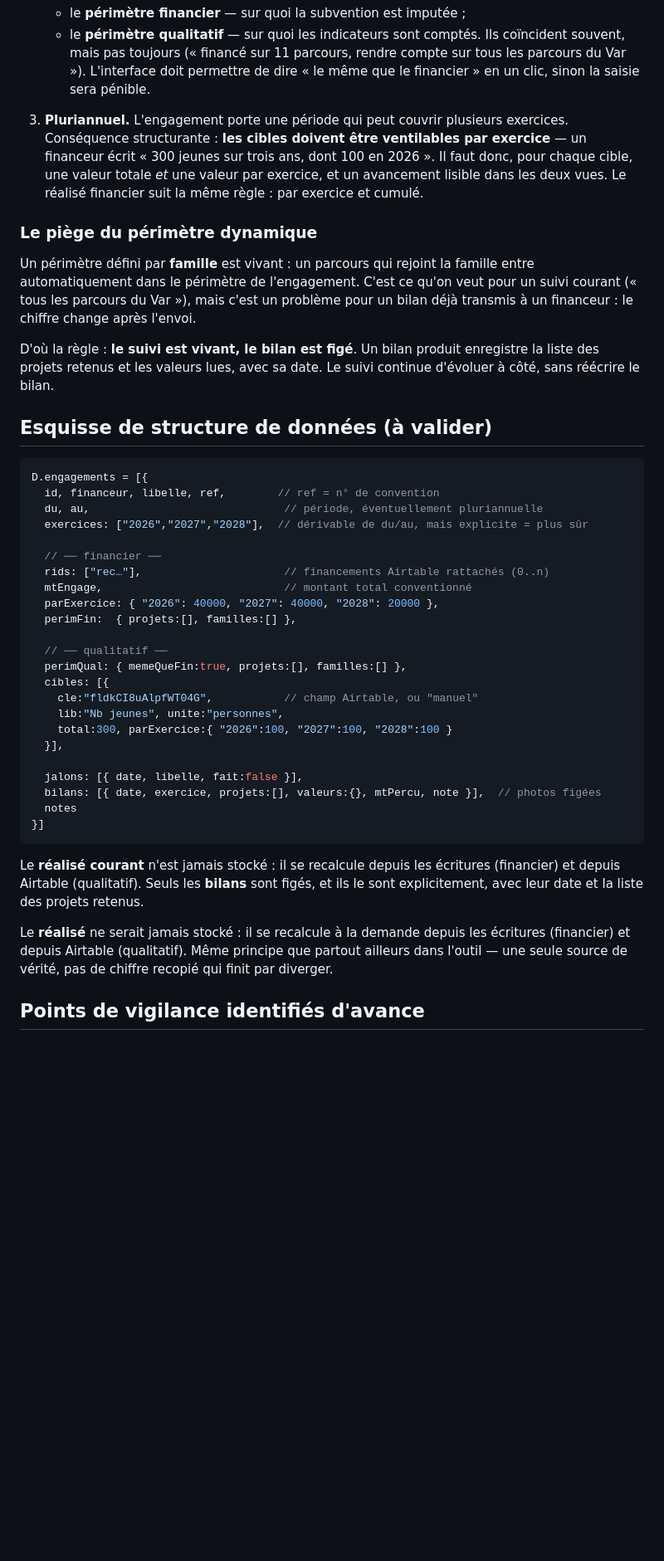
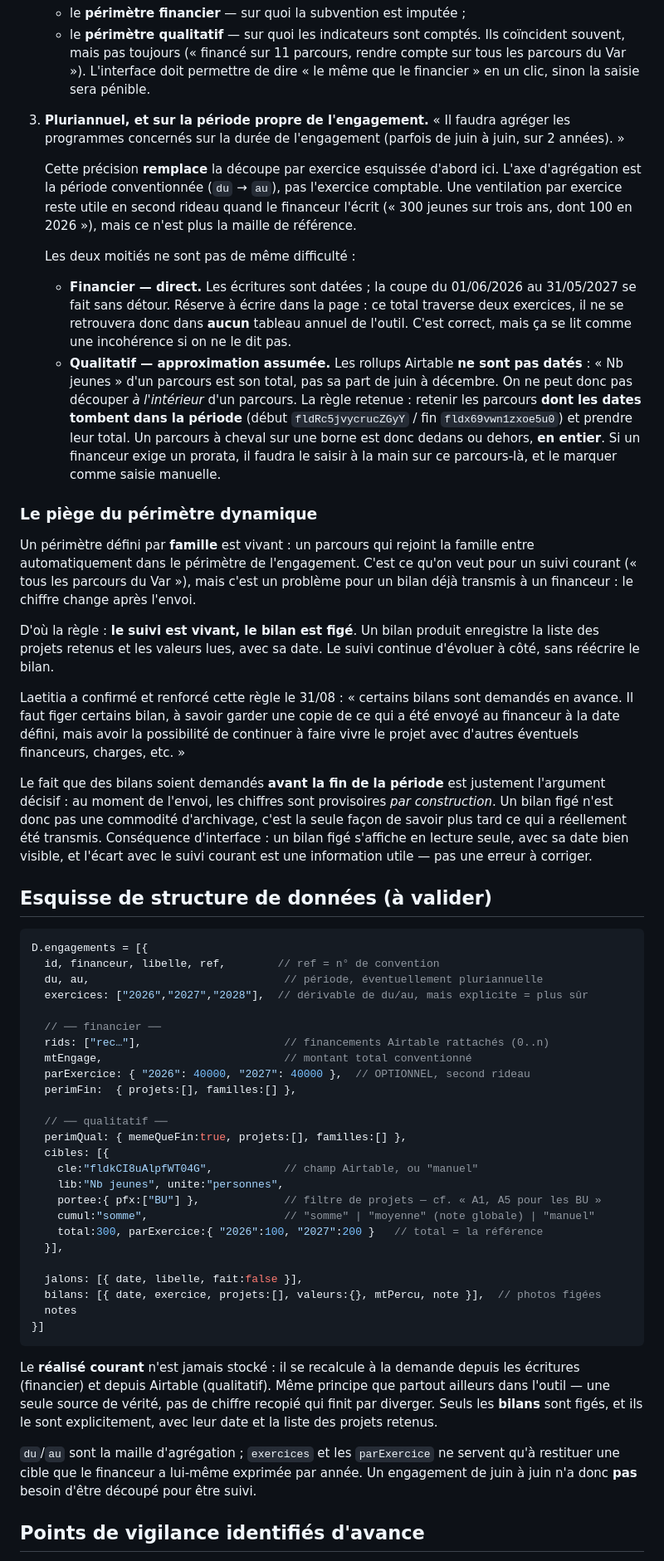
Before and after one commit to lit-up-fr/litup-outils, a Markdown page: docs/a-faire-engagements-financeurs.md, the part around one of its changes. Shown at 83% size. GitHub-like rendering; blank space fills up the shorter version.

````diff
--- a/docs/a-faire-engagements-financeurs.md
+++ b/docs/a-faire-engagements-financeurs.md
@@ -79,12 +127,31 @@ donc possible sur ces trois axes ; autant le savoir avant de commencer.
    compte sur tous les parcours du Var »). L'interface doit permettre de dire
    « le même que le financier » en un clic, sinon la saisie sera pénible.
 
-3. **Pluriannuel.** L'engagement porte une période qui peut couvrir plusieurs
-   exercices. Conséquence structurante : **les cibles doivent être ventilables
-   par exercice** — un financeur écrit « 300 jeunes sur trois ans, dont 100 en
-   2026 ». Il faut donc, pour chaque cible, une valeur totale *et* une valeur
-   par exercice, et un avancement lisible dans les deux vues. Le réalisé
-   financier suit la même règle : par exercice et cumulé.
+3. **Pluriannuel, et sur la période propre de l'engagement.** « Il faudra
+   agréger les programmes concernés sur la durée de l'engagement (parfois de
+   juin à juin, sur 2 années). »
+
+   Cette précision **remplace** la découpe par exercice esquissée d'abord ici.
+   L'axe d'agrégation est la période conventionnée (`du` → `au`), pas l'exercice
+   comptable. Une ventilation par exercice reste utile en second rideau quand le
+   financeur l'écrit (« 300 jeunes sur trois ans, dont 100 en 2026 »), mais ce
+   n'est plus la maille de référence.
+
+   Les deux moitiés ne sont pas de même difficulté :
+
+   - **Financier — direct.** Les écritures sont datées ; la coupe du 01/06/2026
+     au 31/05/2027 se fait sans détour. Réserve à écrire dans la page : ce total
+     traverse deux exercices, il ne se retrouvera donc dans **aucun** tableau
+     annuel de l'outil. C'est correct, mais ça se lit comme une incohérence si
+     on ne le dit pas.
+   - **Qualitatif — approximation assumée.** Les rollups Airtable **ne sont pas
+     datés** : « Nb jeunes » d'un parcours est son total, pas sa part de juin à
+     décembre. On ne peut donc pas découper *à l'intérieur* d'un parcours. La
+     règle retenue : retenir les parcours **dont les dates tombent dans la
+     période** (début `fldRc5jvycrucZGyY` / fin `fldx69vwn1zxoe5u0`) et prendre
+     leur total. Un parcours à cheval sur une borne est donc dedans ou dehors,
+     **en entier**. Si un financeur exige un prorata, il faudra le saisir à la
+     main sur ce parcours-là, et le marquer comme saisie manuelle.
 
 ### Le piège du périmètre dynamique
 
@@ -97,6 +164,20 @@ D'où la règle : **le suivi est vivant, le bilan est figé**. Un bilan produit
 enregistre la liste des projets retenus et les valeurs lues, avec sa date. Le
 suivi continue d'évoluer à côté, sans réécrire le bilan.
 
+Laetitia a confirmé et renforcé cette règle le 31/08 : « certains bilans sont
+demandés en avance. Il faut figer certains bilan, à savoir garder une copie de
+ce qui a été envoyé au financeur à la date défini, mais avoir la possibilité de
+continuer à faire vivre le projet avec d'autres éventuels financeurs, charges,
+etc. »
+
+Le fait que des bilans soient demandés **avant la fin de la période** est
+justement l'argument décisif : au moment de l'envoi, les chiffres sont
+provisoires *par construction*. Un bilan figé n'est donc pas une commodité
+d'archivage, c'est la seule façon de savoir plus tard ce qui a réellement été
+transmis. Conséquence d'interface : un bilan figé s'affiche en lecture seule,
+avec sa date bien visible, et l'écart avec le suivi courant est une information
+utile — pas une erreur à corriger.
+
 ## Esquisse de structure de données (à valider)
 
 ```javascript
@@ -108,7 +189,7 @@ D.engagements = [{
   // ── financier ──
   rids: ["rec…"],                      // financements Airtable rattachés (0..n)
   mtEngage,                            // montant total conventionné
-  parExercice: { "2026": 40000, "2027": 40000, "2028": 20000 },
+  parExercice: { "2026": 40000, "2027": 40000 },  // OPTIONNEL, second rideau
   perimFin:  { projets:[], familles:[] },
 
   // ── qualitatif ──
@@ -116,7 +197,9 @@ D.engagements = [{
   cibles: [{
     cle:"fldkCI8uAlpfWT04G",           // champ Airtable, ou "manuel"
     lib:"Nb jeunes", unite:"personnes",
-    total:300, parExercice:{ "2026":100, "2027":100, "2028":100 }
+    portee:{ pfx:["BU"] },             // filtre de projets — cf. « A1, A5 pour les BU »
+    cumul:"somme",                     // "somme" | "moyenne" (note globale) | "manuel"
+    total:300, parExercice:{ "2026":100, "2027":200 }   // total = la référence
   }],
 
   jalons: [{ date, libelle, fait:false }],
@@ -125,14 +208,16 @@ D.engagements = [{
 }]
 ```
 
-Le **réalisé courant** n'est jamais stocké : il se recalcule depuis les écritures
-(financier) et depuis Airtable (qualitatif). Seuls les **bilans** sont figés, et
-ils le sont explicitement, avec leur date et la liste des projets retenus.
+Le **réalisé courant** n'est jamais stocké : il se recalcule à la demande depuis
+les écritures (financier) et depuis Airtable (qualitatif). Même principe que
+partout ailleurs dans l'outil — une seule source de vérité, pas de chiffre
+recopié qui finit par diverger. Seuls les **bilans** sont figés, et ils le sont
+explicitement, avec leur date et la liste des projets retenus.
 
-Le **réalisé** ne serait jamais stocké : il se recalcule à la demande depuis les
-écritures (financier) et depuis Airtable (qualitatif). Même principe que partout
-ailleurs dans l'outil — une seule source de vérité, pas de chiffre recopié qui
-finit par diverger.
+`du`/`au` sont la maille d'agrégation ; `exercices` et les `parExercice` ne
+servent qu'à restituer une cible que le financeur a lui-même exprimée par année.
+Un engagement de juin à juin n'a donc **pas** besoin d'être découpé pour être
+suivi.
 
 ## Points de vigilance identifiés d'avance
 
````
Also changed, not shown: other parts of docs/a-faire-engagements-financeurs.md (+57 -1 lines).
